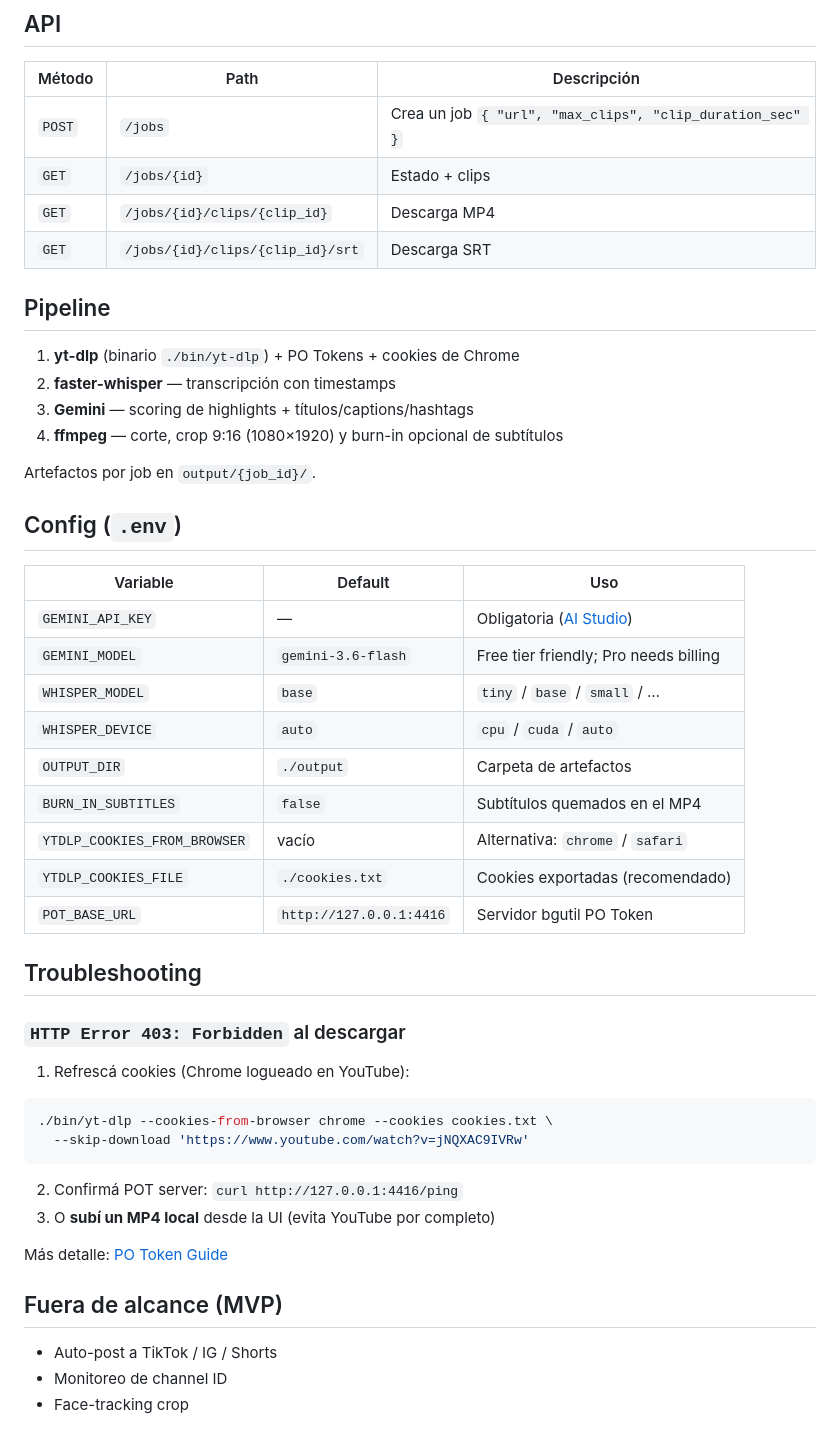
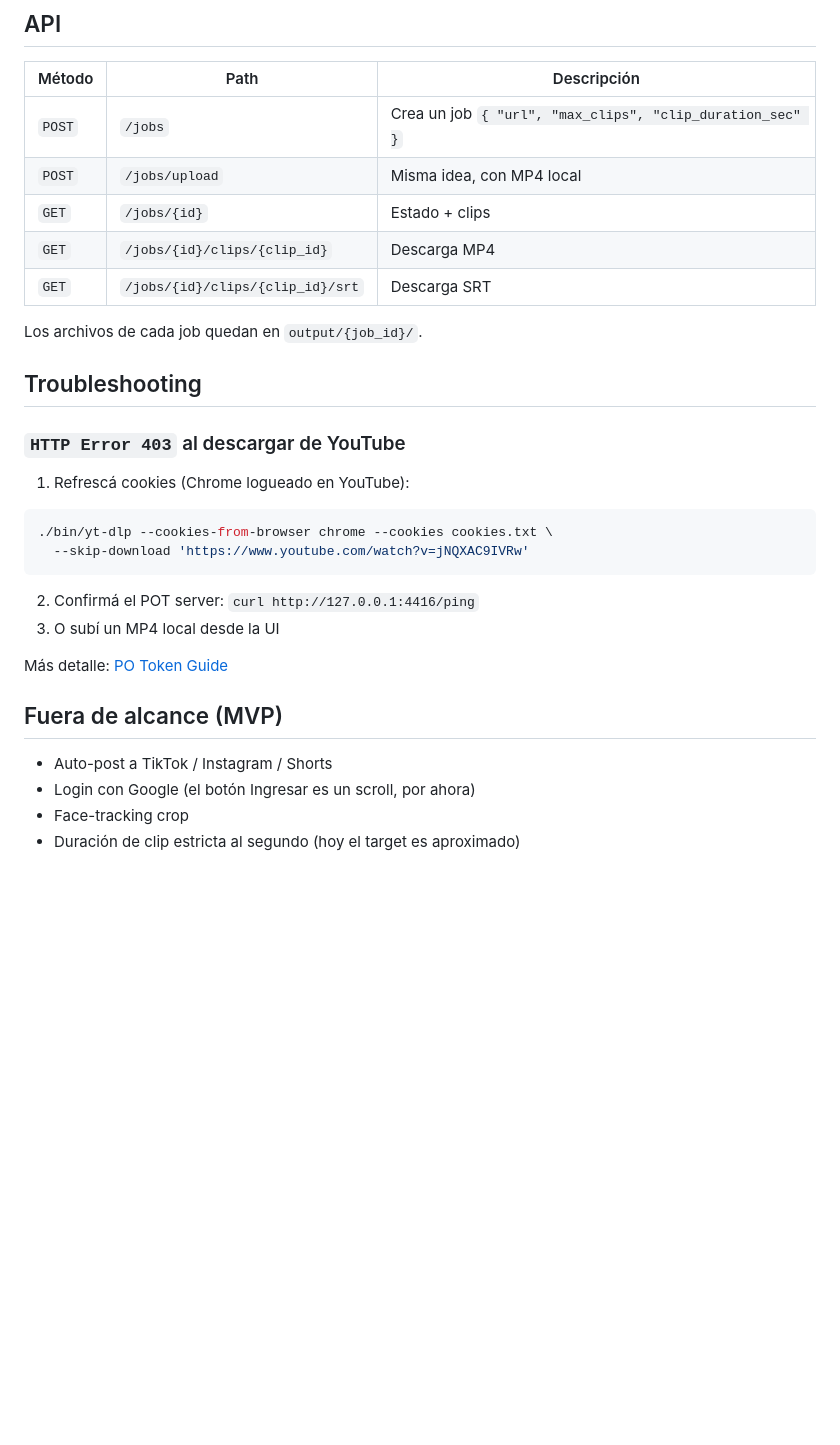
Before and after one commit to UlisesJ/AI-Hackaton-Data-Team-9, a Markdown page: README.md, the part around one of its changes. Drawn GitHub-style; blank space fills up the shorter version.

````diff
--- a/README.md
+++ b/README.md
@@ -46,36 +76,16 @@ Abrí [http://localhost:8000](http://localhost:8000), pegá una URL de YouTube y
 | Método | Path | Descripción |
 |--------|------|-------------|
 | `POST` | `/jobs` | Crea un job `{ "url", "max_clips", "clip_duration_sec" }` |
+| `POST` | `/jobs/upload` | Misma idea, con MP4 local |
 | `GET` | `/jobs/{id}` | Estado + clips |
 | `GET` | `/jobs/{id}/clips/{clip_id}` | Descarga MP4 |
 | `GET` | `/jobs/{id}/clips/{clip_id}/srt` | Descarga SRT |
 
-## Pipeline
-
-1. **yt-dlp** (binario `./bin/yt-dlp`) + PO Tokens + cookies de Chrome
-2. **faster-whisper** — transcripción con timestamps
-3. **Gemini** — scoring de highlights + títulos/captions/hashtags
-4. **ffmpeg** — corte, crop 9:16 (1080×1920) y burn-in opcional de subtítulos
-
-Artefactos por job en `output/{job_id}/`.
-
-## Config (`.env`)
-
-| Variable | Default | Uso |
-|----------|---------|-----|
-| `GEMINI_API_KEY` | — | Obligatoria ([AI Studio](https://aistudio.google.com/apikey)) |
-| `GEMINI_MODEL` | `gemini-3.6-flash` | Free tier friendly; Pro needs billing |
-| `WHISPER_MODEL` | `base` | `tiny` / `base` / `small` / … |
-| `WHISPER_DEVICE` | `auto` | `cpu` / `cuda` / `auto` |
-| `OUTPUT_DIR` | `./output` | Carpeta de artefactos |
-| `BURN_IN_SUBTITLES` | `false` | Subtítulos quemados en el MP4 |
-| `YTDLP_COOKIES_FROM_BROWSER` | vacío | Alternativa: `chrome` / `safari` |
-| `YTDLP_COOKIES_FILE` | `./cookies.txt` | Cookies exportadas (recomendado) |
-| `POT_BASE_URL` | `http://127.0.0.1:4416` | Servidor bgutil PO Token |
+Los archivos de cada job quedan en `output/{job_id}/`.
 
 ## Troubleshooting
 
-### `HTTP Error 403: Forbidden` al descargar
+### `HTTP Error 403` al descargar de YouTube
 
 1. Refrescá cookies (Chrome logueado en YouTube):
 
@@ -84,13 +94,14 @@ Artefactos por job en `output/{job_id}/`.
   --skip-download 'https://www.youtube.com/watch?v=jNQXAC9IVRw'
 ```
 
-2. Confirmá POT server: `curl http://127.0.0.1:4416/ping`
-3. O **subí un MP4 local** desde la UI (evita YouTube por completo)
+2. Confirmá el POT server: `curl http://127.0.0.1:4416/ping`
+3. O subí un MP4 local desde la UI
 
 Más detalle: [PO Token Guide](https://github.com/yt-dlp/yt-dlp/wiki/PO-Token-Guide)
 
 ## Fuera de alcance (MVP)
 
-- Auto-post a TikTok / IG / Shorts
-- Monitoreo de channel ID
+- Auto-post a TikTok / Instagram / Shorts
+- Login con Google (el botón Ingresar es un scroll, por ahora)
 - Face-tracking crop
+- Duración de clip estricta al segundo (hoy el target es aproximado)
````
Also changed, not shown: other parts of README.md (+40 -10 lines).
